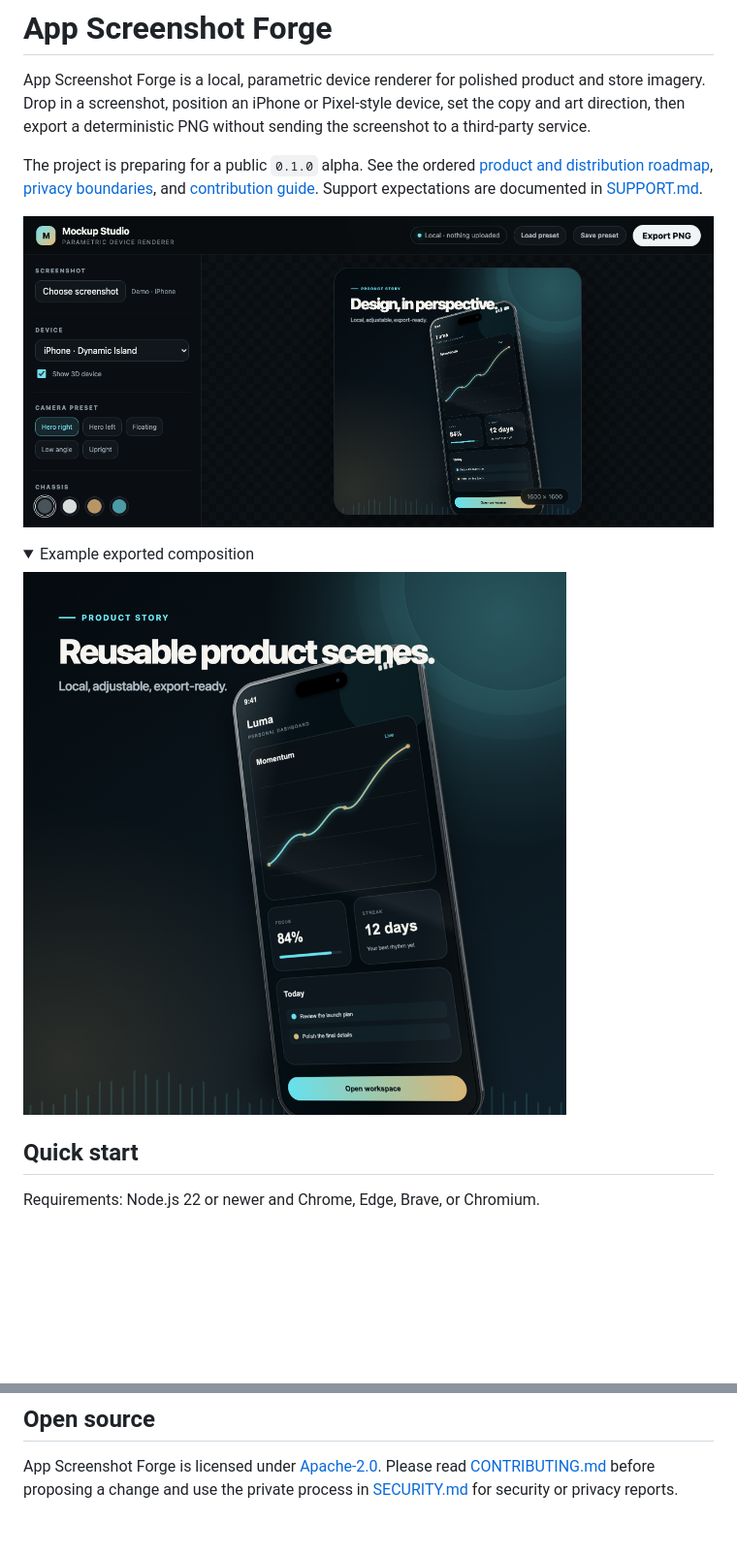
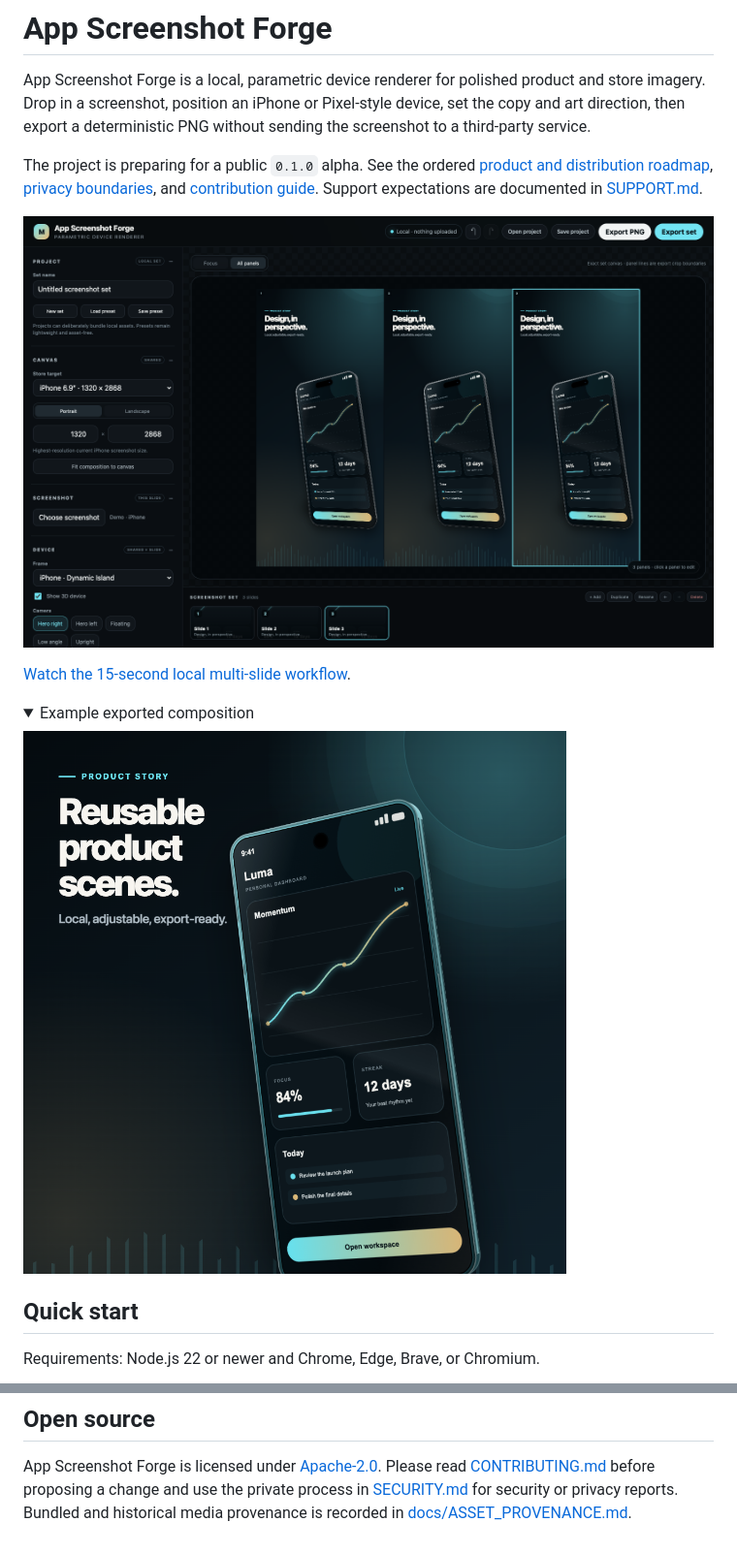
Before and after one commit to cameronsevern/cool-app-studio, a Markdown page: README.md, 2 parts joined by grey strips. Shown at 97% size. Drawn GitHub-style; pictures changed too: docs/editor.png, docs/example-output.png; folded sections open; blank space fills up the shorter version.

Commit message:
Refresh public media and provenance

```diff
--- a/README.md
+++ b/README.md
@@ -11,6 +11,8 @@ and [contribution guide](CONTRIBUTING.md). Support expectations are documented
 in [SUPPORT.md](SUPPORT.md).
 
 ![App Screenshot Forge editor](docs/editor.png)
+
+[Watch the 15-second local multi-slide workflow](docs/workflow.webm).
 
 <details>
 <summary>Example exported composition</summary>
@@ -187,3 +189,5 @@ validated.
 App Screenshot Forge is licensed under [Apache-2.0](LICENSE). Please read
 [CONTRIBUTING.md](CONTRIBUTING.md) before proposing a change and use the private
 process in [SECURITY.md](SECURITY.md) for security or privacy reports.
+Bundled and historical media provenance is recorded in
+[docs/ASSET_PROVENANCE.md](docs/ASSET_PROVENANCE.md).
```
Also changed, not shown: ROADMAP.md (+4 -2 lines), docs/ASSET_PROVENANCE.md (added, +101 -0 lines), 1 other file.
